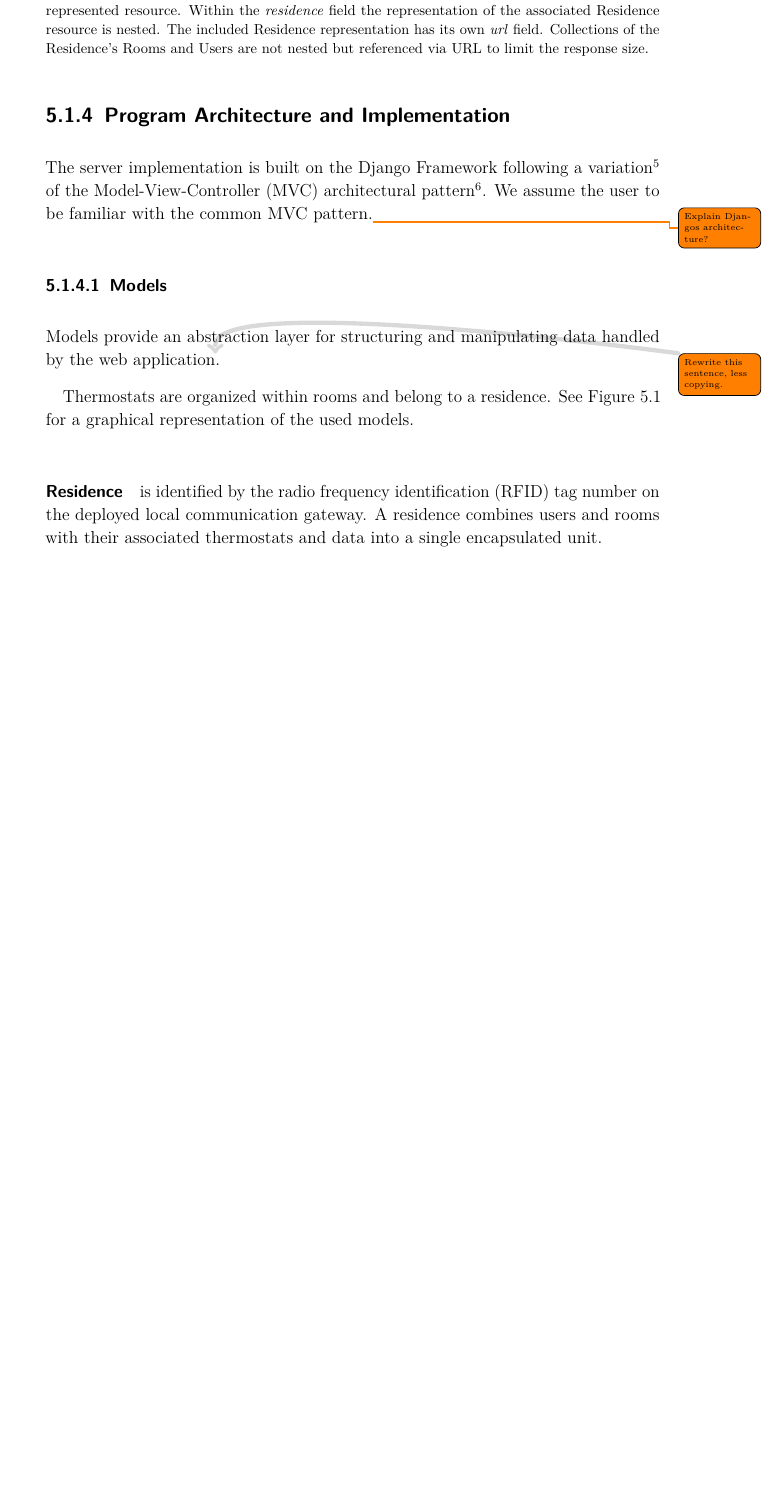
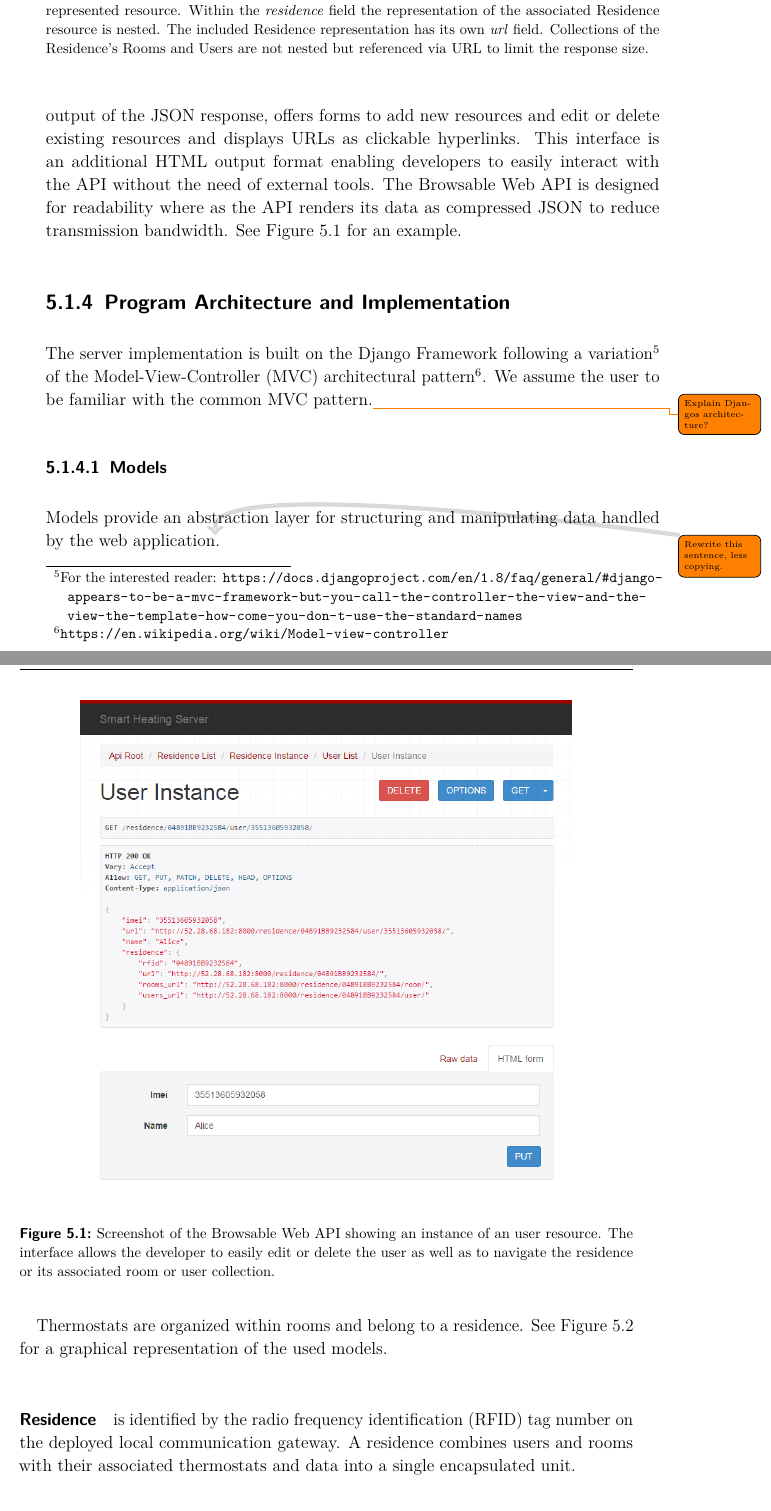
Before and after one commit to spiegelm/smart-heating-report, a LaTeX thesis (thesis.tex, which reads sections/infrastructure.tex): part of page 21 of 37 before the commit and two parts of pages 21 and 22 of 37 after it, the two joined at a grey line, cut so that both start at the same text, the shorter picture padded with empty space. Compiled offline with pdfLaTeX.

Commit message:
Add Browsable API with screenshot

```diff
--- a/sections/infrastructure.tex
+++ b/sections/infrastructure.tex
@@ -73,15 +73,25 @@ See Listing~\ref{lst:room-json-example} for an example of a resource representat
 
 \paragraph{Browsable API}
 
-The Django REST Framework
+The Django REST Framework offers the ability to dynamically generate a browsable interface accessible per web browser.
+It includes a formatted output of the JSON response, offers forms to add new resources and edit or delete existing resources and displays URLs as clickable hyperlinks.
+This interface is an additional HTML output format enabling developers to easily interact with the API without the need of external tools.
+The Browsable Web API is designed for readability where as the API renders its data as compressed JSON to reduce transmission bandwidth.
+See Figure~\ref{fig:server_infrastructure_browsable_api} for an example.
 
-Discoverability
-
+\begin{figure}[h]
+	\begin{center}
+		\includegraphics[width=0.8\textwidth]{images/server_browable_api_user_instance.png}
+	\end{center}
+	\caption{Screenshot of the Browsable Web API showing an instance of an user resource. The interface allows the developer to easily edit or delete the user as well as to navigate the residence or its associated room or user collection.}
+	\label{fig:server_infrastructure_browsable_api}
+\end{figure}
 
 
 \subsection{Program Architecture and Implementation}
 
-The server implementation is built on the Django Framework following a variation\footnote{\url{https://docs.djangoproject.com/en/1.8/faq/general/\#django-appears-to-be-a-mvc-framework-but-you-call-the-controller-the-view-and-the-view-the-template-how-come-you-don-t-use-the-standard-names}} of the Model-View-Controller (MVC) architectural pattern\footnote{\url{https://en.wikipedia.org/wiki/Model-view-controller}}. We assume the user to be familiar with the common MVC pattern.\todo{Explain Djangos architecture?}
+The server implementation is built on the Django Framework following a variation\footnote{For the interested reader: \url{https://docs.djangoproject.com/en/1.8/faq/general/\#django-appears-to-be-a-mvc-framework-but-you-call-the-controller-the-view-and-the-view-the-template-how-come-you-don-t-use-the-standard-names}} of the Model-View-Controller (MVC) architectural pattern\footnote{\url{https://en.wikipedia.org/wiki/Model-view-controller}}.
+We assume the user to be familiar with the common MVC pattern.\todo{Explain Djangos architecture?}
 
 \subsubsection{Models}
 
```
Also changed, not shown: sections/evaluation.tex (+3 -0 lines), images/server_browable_api_user_instance.png (added), images/server_browable_api_user_instance_thin.png (added), sections/infrastructure.tex (6 more changed lines).
